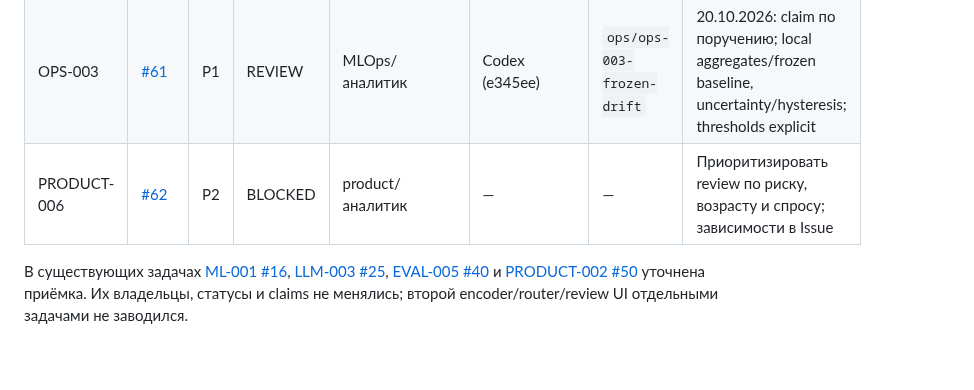
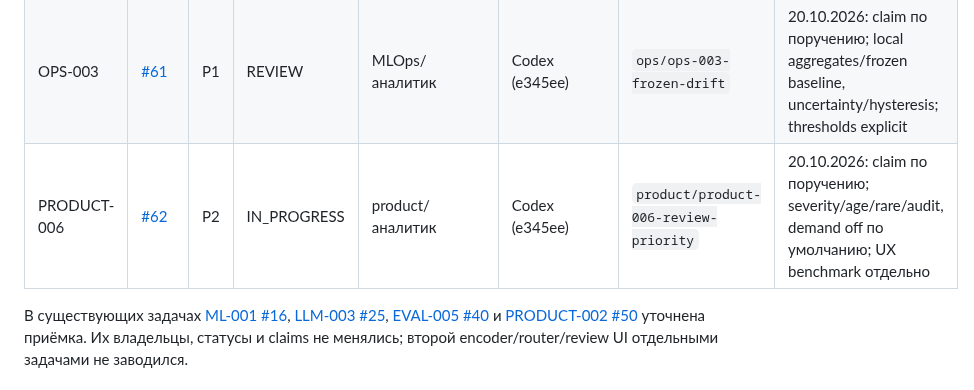
Before and after one commit to CRUDoshleps/GoodsAI, a Markdown page: TASKS.md, the part around the change. Rendered like a GitHub page; blank space fills up the shorter version.

Commit message:
chore(tasks): claim PRODUCT-006

```diff
--- a/TASKS.md
+++ b/TASKS.md
@@ -169,7 +169,7 @@ GitHub Issues хранит обсуждение, labels и связь с PR; п
 | LLM-004 | [#59](https://github.com/CRUDoshleps/GoodsAI/issues/59) | P1 | REVIEW | LLM/backend | Codex (e345ee) | `llm/llm-004-exact-cache` | 20.10.2026: claim по прямому поручению; реализация opt-in, validation/keep gate отдельно |
 | PRODUCT-005 | [#60](https://github.com/CRUDoshleps/GoodsAI/issues/60) | P1 | BLOCKED | product/backend | — | — | Управлять словарями через draft, impact и rollback; зависимости в Issue |
 | OPS-003 | [#61](https://github.com/CRUDoshleps/GoodsAI/issues/61) | P1 | REVIEW | MLOps/аналитик | Codex (e345ee) | `ops/ops-003-frozen-drift` | 20.10.2026: claim по поручению; local aggregates/frozen baseline, uncertainty/hysteresis; thresholds explicit |
-| PRODUCT-006 | [#62](https://github.com/CRUDoshleps/GoodsAI/issues/62) | P2 | BLOCKED | product/аналитик | — | — | Приоритизировать review по риску, возрасту и спросу; зависимости в Issue |
+| PRODUCT-006 | [#62](https://github.com/CRUDoshleps/GoodsAI/issues/62) | P2 | IN_PROGRESS | product/аналитик | Codex (e345ee) | `product/product-006-review-priority` | 20.10.2026: claim по поручению; severity/age/rare/audit, demand off по умолчанию; UX benchmark отдельно |
 
 В существующих задачах [ML-001 #16](https://github.com/CRUDoshleps/GoodsAI/issues/16),
 [LLM-003 #25](https://github.com/CRUDoshleps/GoodsAI/issues/25),
```
